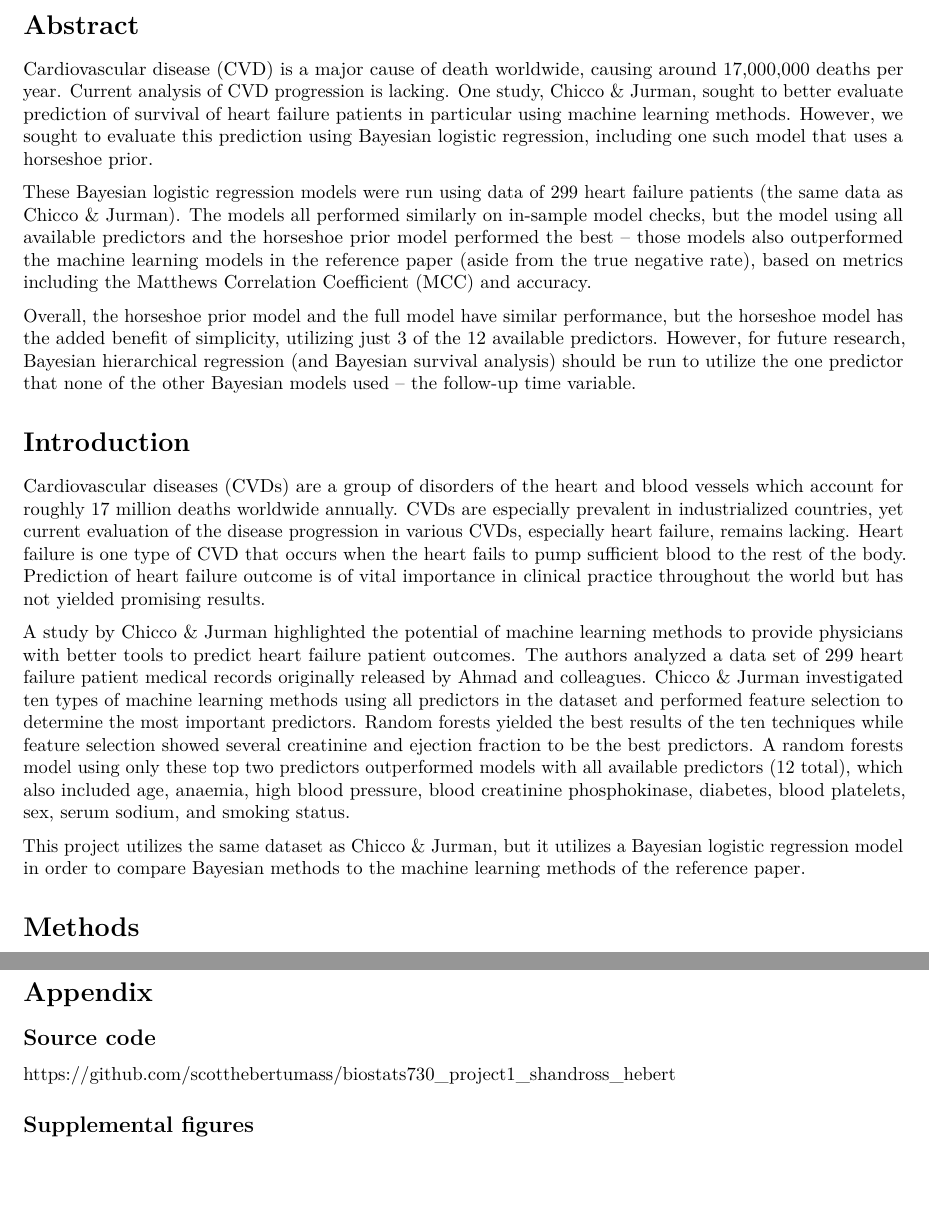
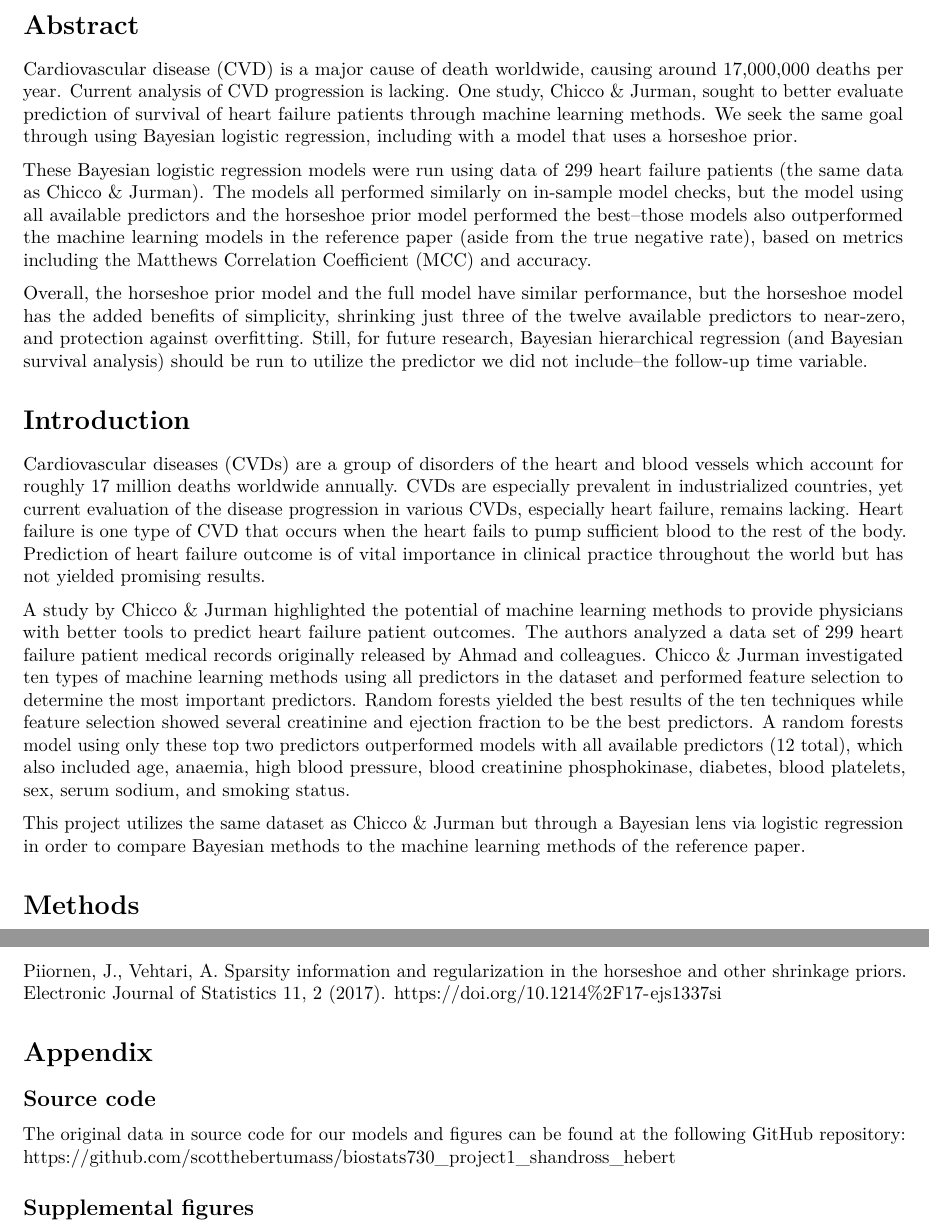
Before and after one commit to scotthebertumass/biostats730_project1_shandross_hebert, an R Markdown document (shandross_hebert_reportv1.Rmd): two parts of pages 2 and 7 of 8, joined at a grey line, cut so that both start at the same text, the shorter picture padded with empty space. Rendered offline with R 4.5, knitr and Pandoc, then LaTeX, with nearby package versions; some code elsewhere in the file could not run offline.

Commit message:
Final edit to v1 report

```diff
--- a/shandross_hebert_reportv1.Rmd
+++ b/shandross_hebert_reportv1.Rmd
@@ -41,11 +41,11 @@ head(heartt)
 
 # Abstract
 
-Cardiovascular disease (CVD) is a major cause of death worldwide, causing around 17,000,000 deaths per year. Current analysis of CVD progression is lacking. One study, Chicco & Jurman, sought to better evaluate prediction of survival of heart failure patients in particular using machine learning methods. However, we sought to evaluate this prediction using Bayesian logistic regression, including one such model that uses a horseshoe prior.
+Cardiovascular disease (CVD) is a major cause of death worldwide, causing around 17,000,000 deaths per year. Current analysis of CVD progression is lacking. One study, Chicco & Jurman, sought to better evaluate prediction of survival of heart failure patients through machine learning methods. We seek the same goal through using Bayesian logistic regression, including with a model that uses a horseshoe prior.
 
-These Bayesian logistic regression models were run using data of 299 heart failure patients (the same data as Chicco & Jurman). The models all performed similarly on in-sample model checks, but the model using all available predictors and the horseshoe prior model performed the best – those models also outperformed the machine learning models in the reference paper (aside from the true negative rate), based on metrics including the Matthews Correlation Coefficient (MCC) and accuracy.
+These Bayesian logistic regression models were run using data of 299 heart failure patients (the same data as Chicco & Jurman). The models all performed similarly on in-sample model checks, but the model using all available predictors and the horseshoe prior model performed the best--those models also outperformed the machine learning models in the reference paper (aside from the true negative rate), based on metrics including the Matthews Correlation Coefficient (MCC) and accuracy.
 
-Overall, the horseshoe prior model and the full model have similar performance, but the horseshoe model has the added benefit of simplicity, utilizing just 3 of the 12 available predictors. However, for future research, Bayesian hierarchical regression (and Bayesian survival analysis) should be run to utilize the one predictor that none of the other Bayesian models used – the follow-up time variable.
+Overall, the horseshoe prior model and the full model have similar performance, but the horseshoe model has the added benefits of simplicity, shrinking just three of the twelve available predictors to near-zero, and protection against overfitting. Still, for future research, Bayesian hierarchical regression (and Bayesian survival analysis) should be run to utilize the predictor we did not include--the follow-up time variable.
 
 # Introduction
 
@@ -53,7 +53,7 @@ Cardiovascular diseases (CVDs) are a group of disorders of the heart and blood v
 
 A study by Chicco & Jurman highlighted the potential of machine learning methods to provide physicians with better tools to predict heart failure patient outcomes. The authors analyzed a data set of 299 heart failure patient medical records originally released by Ahmad and colleagues. Chicco & Jurman investigated ten types of machine learning methods using all predictors in the dataset and performed feature selection to determine the most important predictors. Random forests yielded the best results of the ten techniques while feature selection showed several creatinine and ejection fraction to be the best predictors. A random forests model using only these top two predictors outperformed models with all available predictors (12 total), which also included age, anaemia, high blood pressure, blood creatinine phosphokinase, diabetes, blood platelets, sex, serum sodium, and smoking status.
 
-This project utilizes the same dataset as Chicco & Jurman, but it utilizes a Bayesian logistic regression model in order to compare Bayesian methods to the machine learning methods of the reference paper.
+This project utilizes the same dataset as Chicco & Jurman but through a Bayesian lens via logistic regression in order to compare Bayesian methods to the machine learning methods of the reference paper.
 
 
 # Methods
@@ -387,11 +387,13 @@ For future research, a hierarchical Bayesian model could be created. Such a mode
 
 Chicco, D., Jurman, G. Machine learning can predict survival of patients with heart failure from serum creatinine and ejection fraction alone. BMC Med Inform Decis Mak 20, 16 (2020). https://doi.org/10.1186/s12911-020-1023-5
 
+Piiornen, J., Vehtari, A. Sparsity information and regularization in the horseshoe and other shrinkage priors. Electronic Journal of Statistics 11, 2 (2017). https://doi.org/10.1214%2F17-ejs1337si
+
 # Appendix
 
 ## Source code
 
-https://github.com/scotthebertumass/biostats730_project1_shandross_hebert
+The original data in source code for our models and figures can be found at the following GitHub repository: https://github.com/scotthebertumass/biostats730_project1_shandross_hebert
 
 ## Supplemental figures
 
```
Also changed, not shown: shandross_hebert_reportv1.pdf, shandross_hebert_reportv1.Rmd (6 more changed lines).
